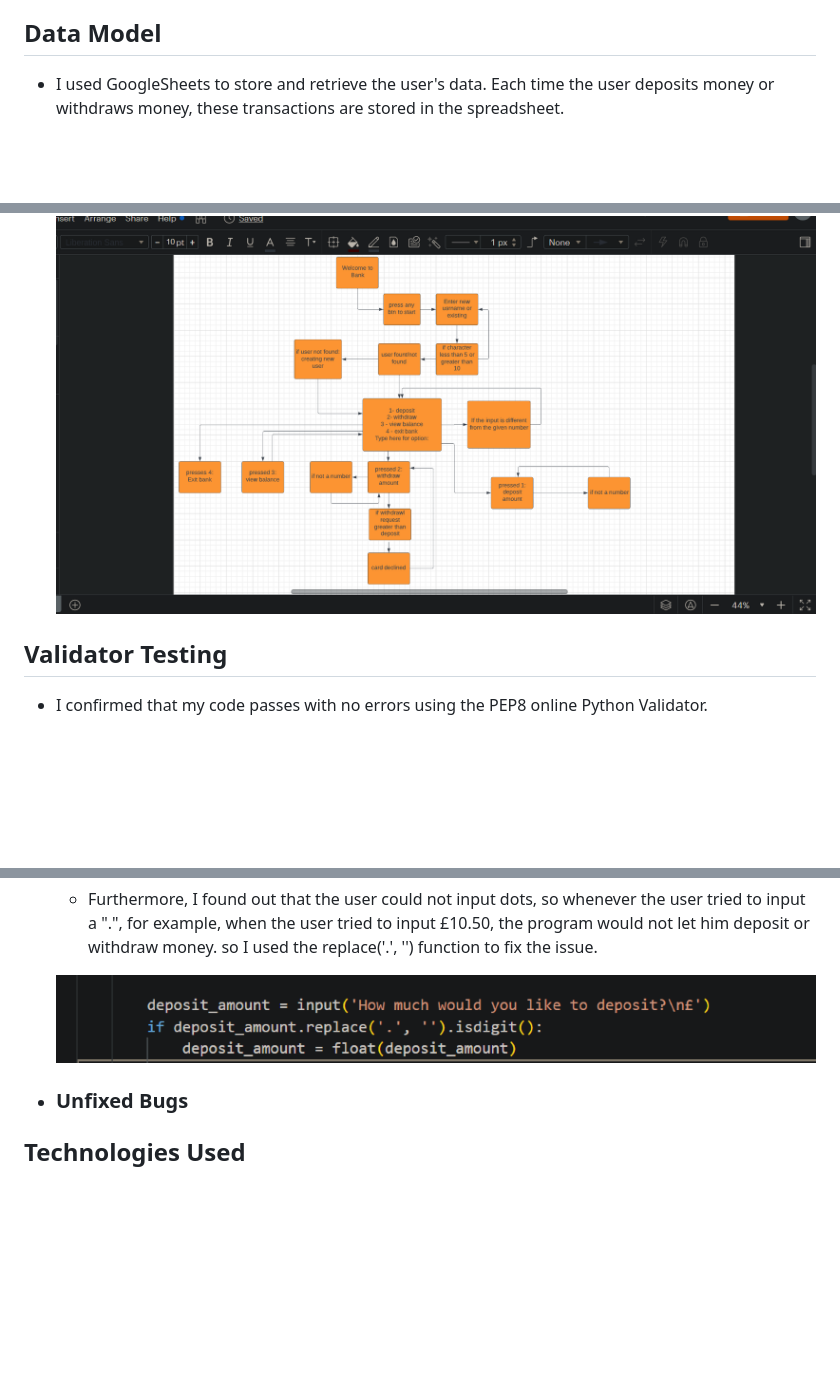
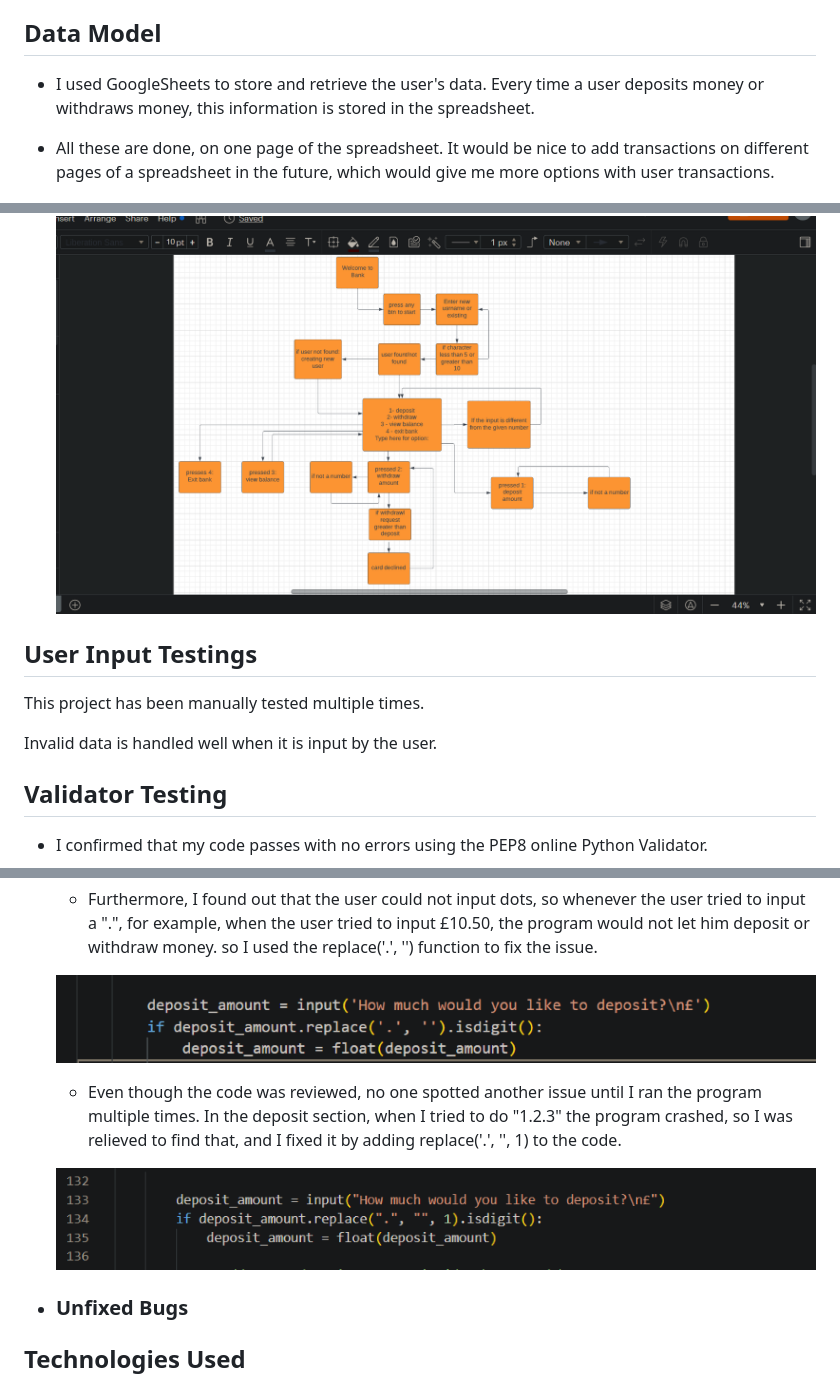
Before and after one commit to hashim222/mha-bank, a Markdown page: README.md, 3 parts joined by grey strips. Rendered like a GitHub page; pictures changed too: readme-images/fixed-issue-2.png (added); blank space fills up the shorter version.

```diff
--- a/README.md
+++ b/README.md
@@ -82,7 +82,9 @@ Live preview for MHA Bank [Here](https://mha-bank.herokuapp.com/)
     * I would like to create a transfer money option, where one user can send money to another user.
 
 ## Data Model
-* I used GoogleSheets to store and retrieve the user's data. Each time the user deposits money or withdraws money, these transactions are stored in the spreadsheet.
+* I used GoogleSheets to store and retrieve the user's data. Every time a user deposits money or withdraws money, this information is stored in the spreadsheet.
+
+* All these are done, on one page of the spreadsheet. It would be nice to add transactions on different pages of a spreadsheet in the future, which would give me more options with user transactions.
 
     ![image for googlesheets that i used](/readme-images/googlesheet-image.png)
 
@@ -91,6 +93,11 @@ Live preview for MHA Bank [Here](https://mha-bank.herokuapp.com/)
 * Flowchart for the site
 
     ![image for flochart for site](/readme-images/flowchart.png)
+
+## User Input Testings
+This project has been manually tested multiple times.
+
+Invalid data is handled well when it is input by the user.
 
 ## Validator Testing
 
@@ -107,6 +114,10 @@ Live preview for MHA Bank [Here](https://mha-bank.herokuapp.com/)
     * Furthermore, I found out that the user could not input dots, so whenever the user tried to input a ".", for example, when the user tried to input £10.50, the program would not let him deposit or withdraw money. so I used the replace('.', '') function to fix the issue.
 
     ![image for bug occuerd i used to check my project](/readme-images/bug-fixed.png)
+
+    * Even though the code was reviewed, no one spotted another issue until I ran the program multiple times. In the deposit section, when I tried to do "1.2.3" the program crashed, so I was relieved to find that, and I fixed it by adding replace('.', '', 1) to the code.
+
+    ![image for bug occuerd issue 2 used to check my project](/readme-images/fixed-issue-2.png)
 
 * ### Unfixed Bugs
 
```
Also changed, not shown: 1 other file.
